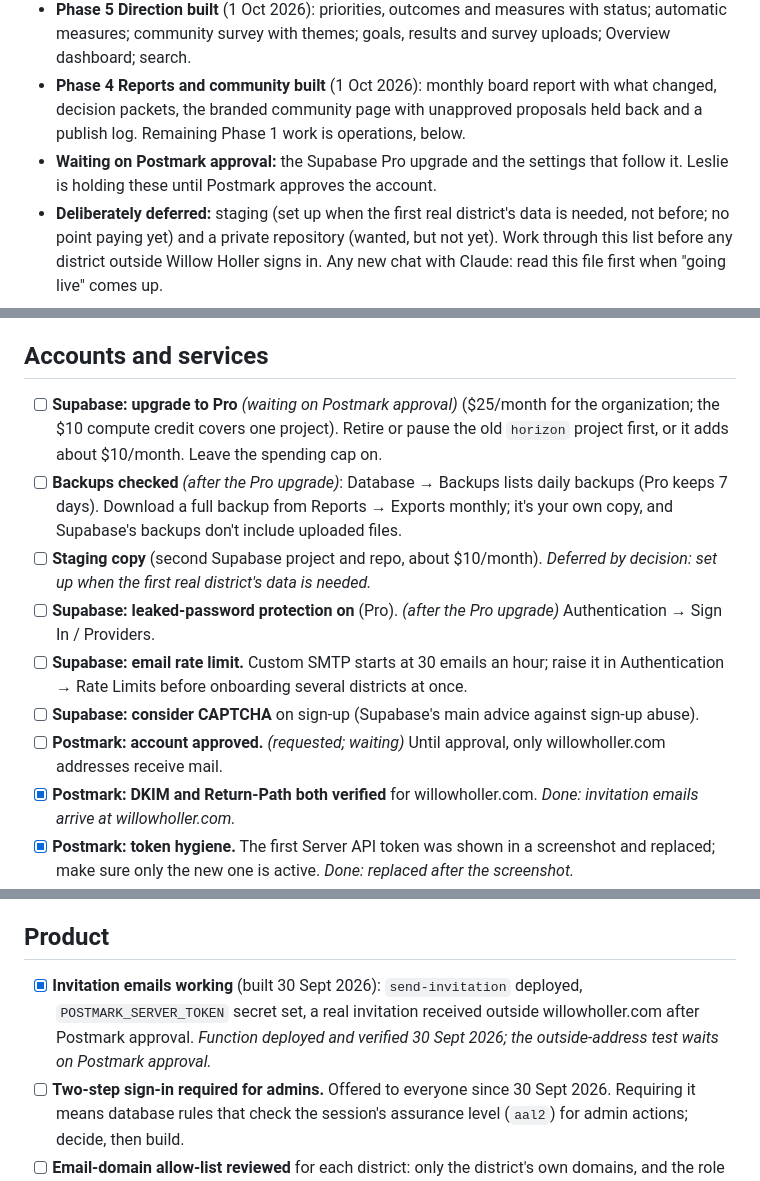
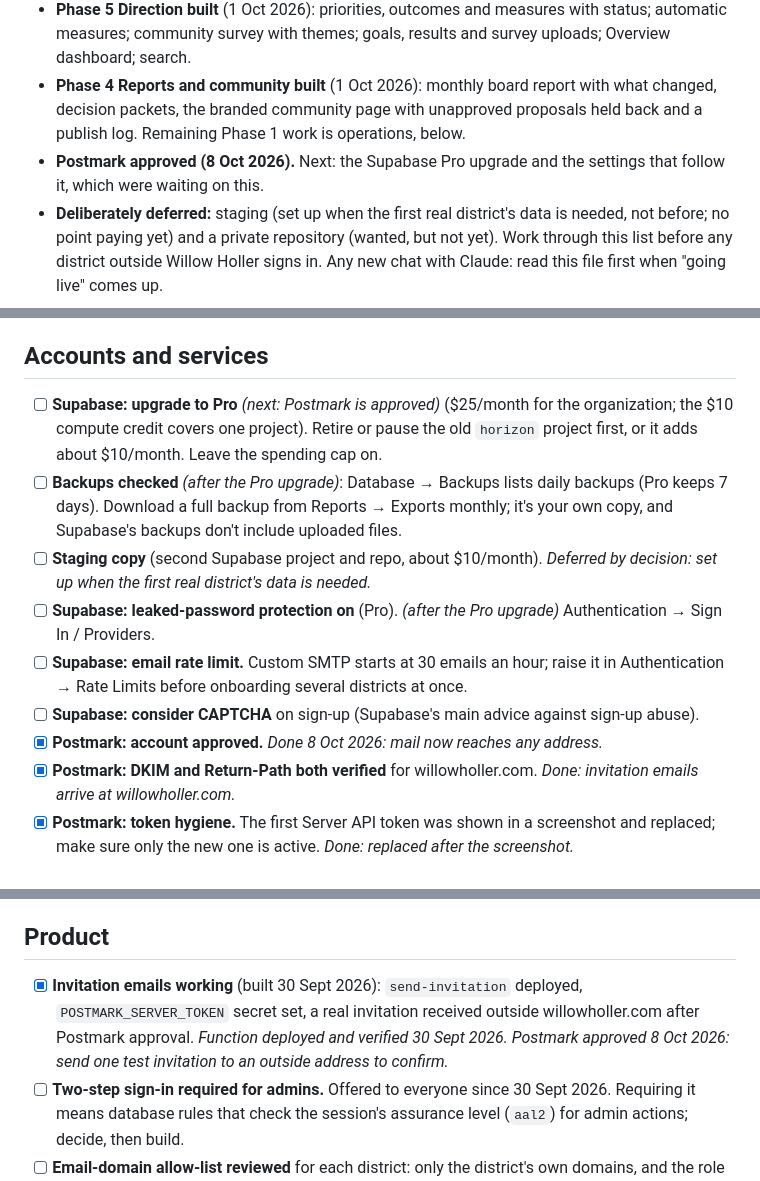
Before and after one commit to WillowHoller/highground, a Markdown page: GO_LIVE.md, 3 parts joined by grey strips. Drawn GitHub-style.

Commit message:
Revise Postmark approval status and next steps
Updated the status of Postmark approval and related tasks.

```diff
--- a/GO_LIVE.md
+++ b/GO_LIVE.md
@@ -10,7 +10,7 @@ Decisions deferred during the build, and launch tasks.
 - **Phase 6 General Fund built** (1 Oct 2026): five-year forecast (enrollment × cost per pupil with state aid and the 101% guarantee; staff by group with settlement, health and turnover; solvency; spending authority and unspent balance; new money vs. settlement), adopted budget upload, assumption sets covering the General Fund, the General Fund in Summary and the board report.
 - **Phase 5 Direction built** (1 Oct 2026): priorities, outcomes and measures with status; automatic measures; community survey with themes; goals, results and survey uploads; Overview dashboard; search.
 - **Phase 4 Reports and community built** (1 Oct 2026): monthly board report with what changed, decision packets, the branded community page with unapproved proposals held back and a publish log. Remaining Phase 1 work is operations, below.
-- **Waiting on Postmark approval:** the Supabase Pro upgrade and the settings that follow it. Leslie is holding these until Postmark approves the account.
+- **Postmark approved (8 Oct 2026).** Next: the Supabase Pro upgrade and the settings that follow it, which were waiting on this.
 - **Deliberately deferred:** staging (set up when the first real district's data is needed, not before; no point paying yet) and a private repository (wanted, but not yet). Work through this list before any district outside Willow Holler signs in. Any new chat with Claude: read this file first when "going live" comes up.
 
 ## Decisions to revisit
@@ -27,13 +27,13 @@ Decisions deferred during the build, and launch tasks.
 
 ## Accounts and services
 
-- [ ] **Supabase: upgrade to Pro** *(waiting on Postmark approval)* ($25/month for the organization; the $10 compute credit covers one project). Retire or pause the old `horizon` project first, or it adds about $10/month. Leave the spending cap on.
+- [ ] **Supabase: upgrade to Pro** *(next: Postmark is approved)* ($25/month for the organization; the $10 compute credit covers one project). Retire or pause the old `horizon` project first, or it adds about $10/month. Leave the spending cap on.
 - [ ] **Backups checked** *(after the Pro upgrade)*: Database → Backups lists daily backups (Pro keeps 7 days). Download a full backup from Reports → Exports monthly; it's your own copy, and Supabase's backups don't include uploaded files.
 - [ ] **Staging copy** (second Supabase project and repo, about $10/month). *Deferred by decision: set up when the first real district's data is needed.*
 - [ ] **Supabase: leaked-password protection on** (Pro). *(after the Pro upgrade)* Authentication → Sign In / Providers.
 - [ ] **Supabase: email rate limit.** Custom SMTP starts at 30 emails an hour; raise it in Authentication → Rate Limits before onboarding several districts at once.
 - [ ] **Supabase: consider CAPTCHA** on sign-up (Supabase's main advice against sign-up abuse).
-- [ ] **Postmark: account approved.** *(requested; waiting)* Until approval, only willowholler.com addresses receive mail.
+- [x] **Postmark: account approved.** *Done 8 Oct 2026: mail now reaches any address.*
 - [x] **Postmark: DKIM and Return-Path both verified** for willowholler.com. *Done: invitation emails arrive at willowholler.com.*
 - [x] **Postmark: token hygiene.** The first Server API token was shown in a screenshot and replaced; make sure only the new one is active. *Done: replaced after the screenshot.*
 - [ ] **Supabase email templates** reworded for HighGround (Confirm signup, Reset password, Change email).
@@ -55,7 +55,7 @@ Decisions deferred during the build, and launch tasks.
 
 ## Product
 
-- [x] **Invitation emails working** (built 30 Sept 2026): `send-invitation` deployed, `POSTMARK_SERVER_TOKEN` secret set, a real invitation received outside willowholler.com after Postmark approval. *Function deployed and verified 30 Sept 2026; the outside-address test waits on Postmark approval.*
+- [x] **Invitation emails working** (built 30 Sept 2026): `send-invitation` deployed, `POSTMARK_SERVER_TOKEN` secret set, a real invitation received outside willowholler.com after Postmark approval. *Function deployed and verified 30 Sept 2026. Postmark approved 8 Oct 2026: send one test invitation to an outside address to confirm.*
 - [ ] **Two-step sign-in required for admins.** Offered to everyone since 30 Sept 2026. Requiring it means database rules that check the session's assurance level (`aal2`) for admin actions; decide, then build.
 - [ ] **Email-domain allow-list reviewed** for each district: only the district's own domains, and the role is right.
 - [ ] **Setup screen, project upload, saving scenarios.** Phase 1 items still marked "Not built yet".
```
